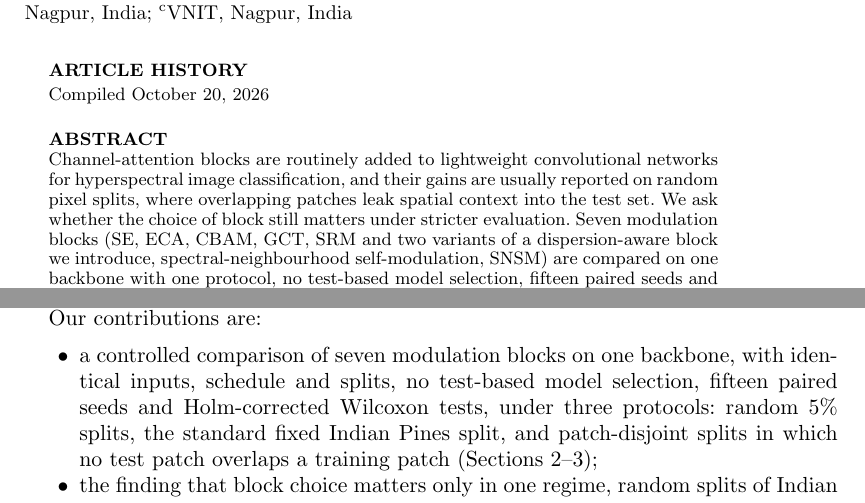
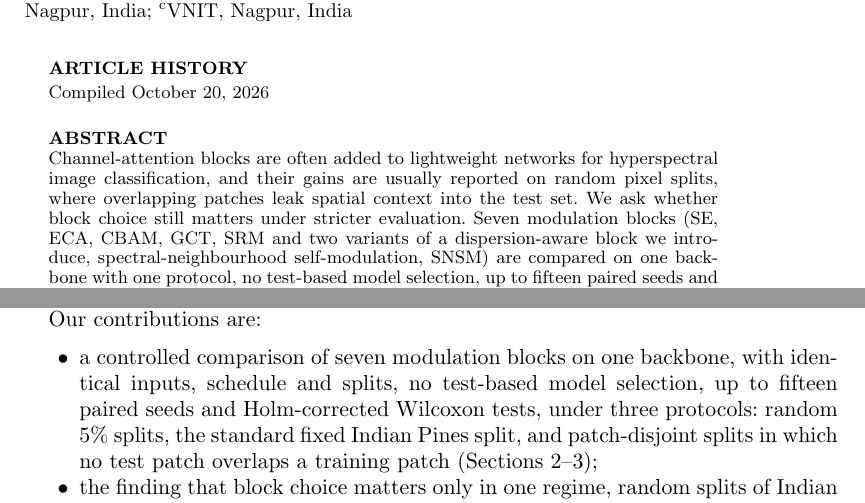
Before and after one commit to Devguru-codes/research_paper_code, a LaTeX document (Paper_SMCNN/paper/snsm_rsl.tex): two parts of pages 1 and 2 of 10, joined at a grey line, cut so that both start at the same text. Compiled offline with pdfLaTeX.

Commit message:
Say 'up to fifteen' seeds: random PU, KSC and BW runs have five

```diff
--- a/Paper_SMCNN/paper/snsm_rsl.tex
+++ b/Paper_SMCNN/paper/snsm_rsl.tex
@@ -40,7 +40,7 @@
 \maketitle
 
 \begin{abstract}
-Channel-attention blocks are routinely added to lightweight convolutional networks for hyperspectral image classification, and their gains are usually reported on random pixel splits, where overlapping patches leak spatial context into the test set. We ask whether the choice of block still matters under stricter evaluation. Seven modulation blocks (SE, ECA, CBAM, GCT, SRM and two variants of a dispersion-aware block we introduce, spectral-neighbourhood self-modulation, SNSM) are compared on one backbone with one protocol, no test-based model selection, fifteen paired seeds and Holm-corrected Wilcoxon tests. With random 5\% splits, blocks differ only on Indian Pines, where SNSM raises average accuracy (AA) by 1.8--3.8 points over SE, ECA, CBAM, GCT and the plain CNN and ties with SRM, the other dispersion-based gate, through classes with one or two training pixels; overall accuracy differs by under 0.2 points. On the standard Indian Pines split all blocks lie within 0.35 points. On patch-disjoint splits of Pavia University and Kennedy Space Center (KSC), accuracy falls by 32--34 points and most block differences are not significant. We also show that the distributed KSC file stores small negative values as unsigned integers; reading it as signed raises seven convolutional variants from 77--92\% to over 99\% AA.
+Channel-attention blocks are often added to lightweight networks for hyperspectral image classification, and their gains are usually reported on random pixel splits, where overlapping patches leak spatial context into the test set. We ask whether block choice still matters under stricter evaluation. Seven modulation blocks (SE, ECA, CBAM, GCT, SRM and two variants of a dispersion-aware block we introduce, spectral-neighbourhood self-modulation, SNSM) are compared on one backbone with one protocol, no test-based model selection, up to fifteen paired seeds and Holm-corrected Wilcoxon tests. With random 5\% splits, blocks differ only on Indian Pines, where SNSM raises average accuracy (AA) by 1.8--3.8 points over SE, ECA, CBAM, GCT and the plain CNN and ties with SRM, the other dispersion-based gate, through classes with one or two training pixels; overall accuracy differs by under 0.2 points. On the standard Indian Pines split all blocks lie within 0.35 points. On patch-disjoint splits of Pavia University and Kennedy Space Center (KSC), accuracy falls by 32--34 points and most block differences are not significant. We also show that the distributed KSC file stores small negative values as unsigned integers; reading it as signed raises seven convolutional variants from 77--92\% to over 99\% AA.
 \end{abstract}
 
 \begin{keywords}
@@ -54,7 +54,7 @@ Most reported gains come from random pixel splits. With patch-based models, trai
 
 Our contributions are:
 \begin{itemize}
-\item a controlled comparison of seven modulation blocks on one backbone, with identical inputs, schedule and splits, no test-based model selection, fifteen paired seeds and Holm-corrected Wilcoxon tests, under three protocols: random 5\% splits, the standard fixed Indian Pines split, and patch-disjoint splits in which no test patch overlaps a training patch (Sections~\ref{sec:blocks}--\ref{sec:setup});
+\item a controlled comparison of seven modulation blocks on one backbone, with identical inputs, schedule and splits, no test-based model selection, up to fifteen paired seeds and Holm-corrected Wilcoxon tests, under three protocols: random 5\% splits, the standard fixed Indian Pines split, and patch-disjoint splits in which no test patch overlaps a training patch (Sections~\ref{sec:blocks}--\ref{sec:setup});
 \item the finding that block choice matters only in one regime, random splits of Indian Pines whose smallest classes have one or two training pixels, and that the advantage of dispersion-based gates there disappears under the other two protocols (Section~\ref{sec:results});
 \item SNSM, a dispersion-aware block that matches the best baseline, with an ablation showing that the channel variance carries its gain;
 \item a correction of the Kennedy Space Center (KSC) data encoding, which earlier work treated as sensor saturation \citep{kakde2018svdd}, with its effect on CNN accuracy.
```
Also changed, not shown: Paper_SMCNN/paper/snsm_rsl.pdf.
